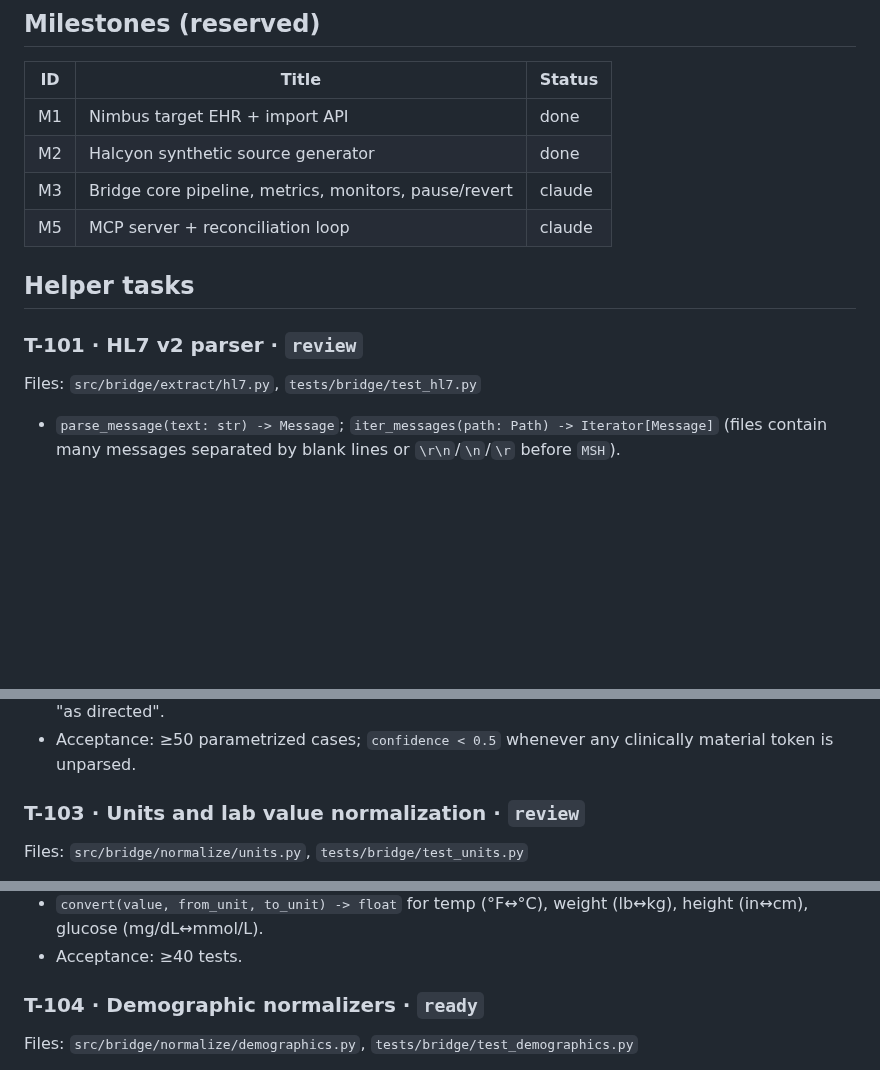
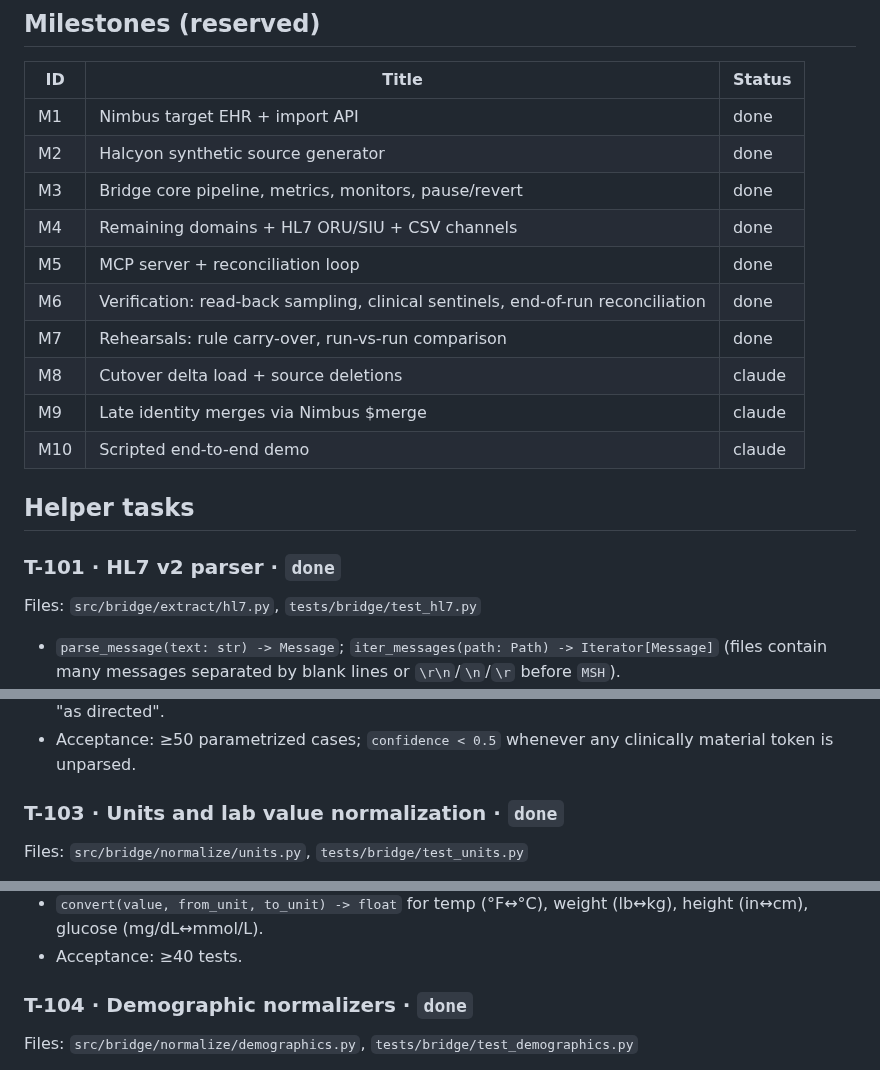
Before and after one commit to rahulshahepic/synthetic-EHR-conversion, a Markdown page: TASKS.md, 3 parts joined by grey strips. GitHub-like rendering; blank space fills up the shorter version.

```diff
--- a/TASKS.md
+++ b/TASKS.md
@@ -13,12 +13,18 @@ For `ready` helper tasks, Claude may have committed a small **v0** implementatio
 |---|---|---|
 | M1 | Nimbus target EHR + import API | done |
 | M2 | Halcyon synthetic source generator | done |
-| M3 | Bridge core pipeline, metrics, monitors, pause/revert | claude |
-| M5 | MCP server + reconciliation loop | claude |
+| M3 | Bridge core pipeline, metrics, monitors, pause/revert | done |
+| M4 | Remaining domains + HL7 ORU/SIU + CSV channels | done |
+| M5 | MCP server + reconciliation loop | done |
+| M6 | Verification: read-back sampling, clinical sentinels, end-of-run reconciliation | done |
+| M7 | Rehearsals: rule carry-over, run-vs-run comparison | done |
+| M8 | Cutover delta load + source deletions | claude |
+| M9 | Late identity merges via Nimbus $merge | claude |
+| M10 | Scripted end-to-end demo | claude |
 
 ## Helper tasks
 
-### T-101 · HL7 v2 parser · `review`
+### T-101 · HL7 v2 parser · `done`
 Files: `src/bridge/extract/hl7.py`, `tests/bridge/test_hl7.py`
 - `parse_message(text: str) -> Message`; `iter_messages(path: Path) -> Iterator[Message]` (files contain many messages separated by blank lines or `\r\n`/`\n`/`\r` before `MSH`).
 - `Message.segments: list[Segment]`, `Message.type` (e.g. `"ADT^A08"`), `Message.control_id`.
@@ -33,7 +39,7 @@ Files: `src/bridge/normalize/sig.py`, `tests/bridge/test_sig.py`
 - Handle Latin abbreviations (`po, bid, tid, qid, qd, qhs, q4-6h, prn, ac, pc, x10d, ud`), fractions (`1/2 tab`, `½`), ranges (`1-2 tabs` → take lower bound value, note in `unparsed`? — document your choice), "as directed".
 - Acceptance: ≥50 parametrized cases; `confidence < 0.5` whenever any clinically material token is unparsed.
 
-### T-103 · Units and lab value normalization · `review`
+### T-103 · Units and lab value normalization · `done`
 Files: `src/bridge/normalize/units.py`, `tests/bridge/test_units.py`
 - `normalize_unit(raw: str) -> str | None` → UCUM (`"mg/dl"`→`"mg/dL"`, `"MEQ/L"`→`"meq/L"`, `"K/uL"`→`"10*3/uL"`, `"%"`, `"mmHg"` → `"mm[Hg]"`, `"F"`→`"[degF]"`, `"lbs"`→`"[lb_av]"`...). Unknown → `None`.
 - `parse_result_value(raw: str) -> ParsedValue` with `kind: "quantity" | "coded" | "string"`, `value: float | None`, `comparator: "<" | "<=" | ">" | ">=" | None`, `code: str | None` (`POS/NEG/DET/ND/TRACE` → `positive/negative/detected/not-detected/trace`), `text: str`.
@@ -41,7 +47,7 @@ Files: `src/bridge/normalize/units.py`, `tests/bridge/test_units.py`
 - `convert(value, from_unit, to_unit) -> float` for temp (°F↔°C), weight (lb↔kg), height (in↔cm), glucose (mg/dL↔mmol/L).
 - Acceptance: ≥40 tests.
 
-### T-104 · Demographic normalizers · `ready`
+### T-104 · Demographic normalizers · `done`
 Files: `src/bridge/normalize/demographics.py`, `tests/bridge/test_demographics.py`
 - `parse_name("LAST,FIRST MIDDLE") -> Name(family, given: list[str], suffix: list[str])`; handle `"O'NEIL, MARY-JO"`, `"DE LA CRUZ,JOSE A JR"`, provider style `"SMITH, JOHN Q MD"` (credentials → `suffix`). Title-case smartly (`McDonald`, `O'Neil`, `de la Cruz`).
 - `normalize_phone(raw, default_region="US") -> str | None` E.164; handle `(555) 123-4567`, `555.123.4567`, `5551234567x22` (drop ext, flag), `123-4567` (no area code → None).
```
Also changed, not shown: other parts of TASKS.md (+20 -6 lines).
